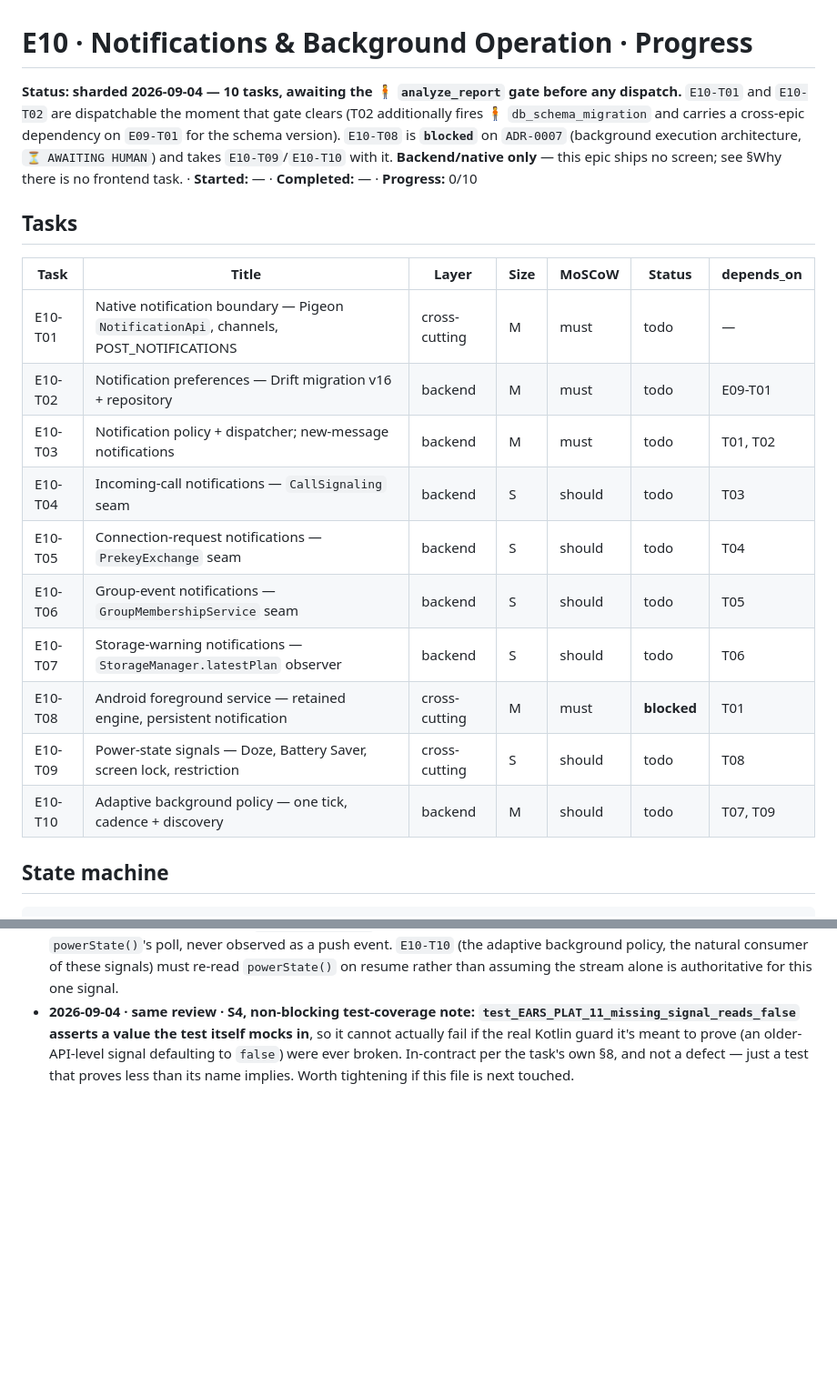
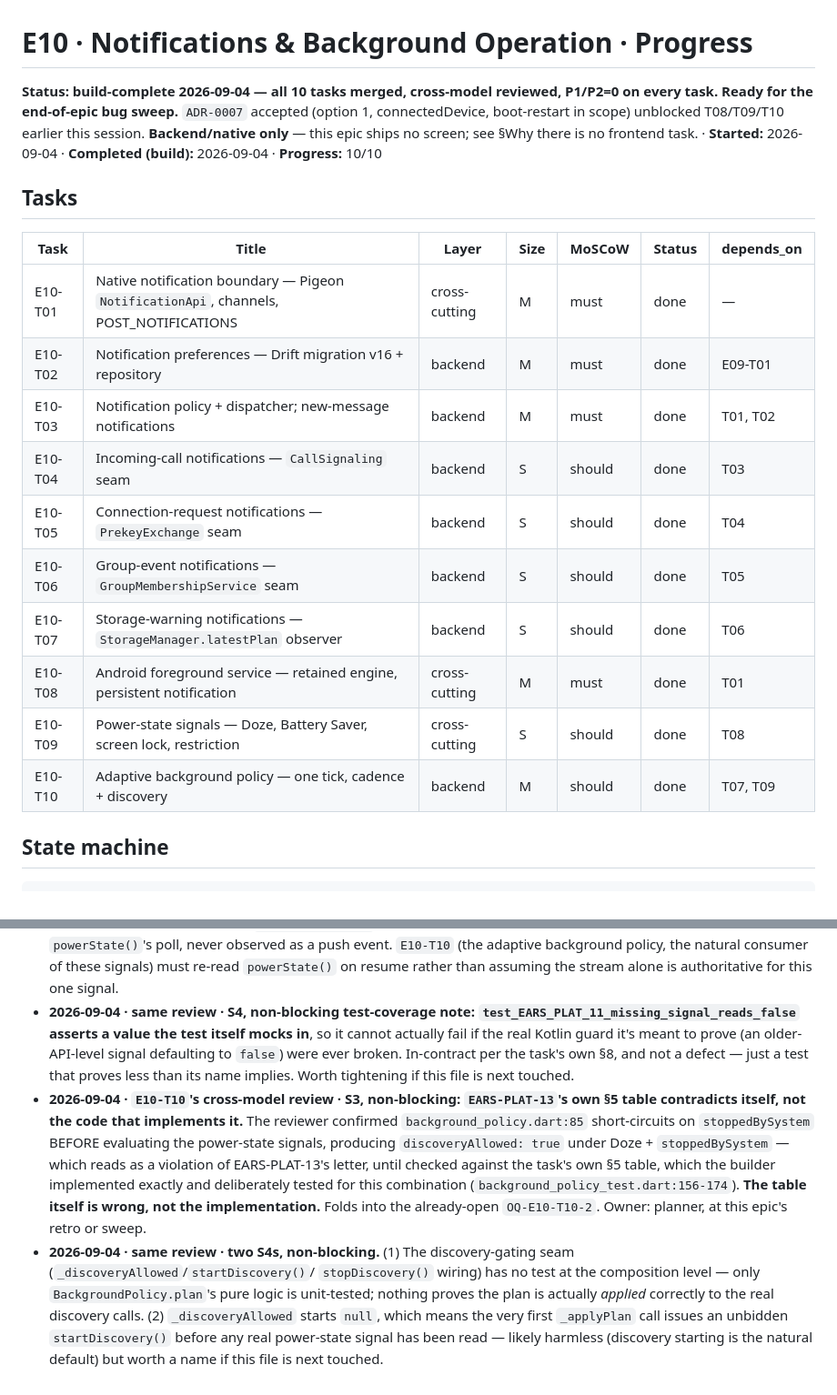
Before and after one commit to SHAJED99/nexora, a Markdown page: epics/E10-notifications-background/tracker.md, 2 parts joined by grey strips. Shown at 91% size. GitHub-like rendering; blank space fills up the shorter version.

Commit message:
docs(E10): T10 merged and cross-model reviewed -- all 10 tasks build-complete, ready for bug sweep

```diff
--- a/epics/E10-notifications-background/tracker.md
+++ b/epics/E10-notifications-background/tracker.md
@@ -1,28 +1,27 @@
 # E10 · Notifications & Background Operation · Progress
 
-**Status:** **sharded 2026-09-04 — 10 tasks, awaiting the 🧍 `analyze_report`
-gate before any dispatch.** `E10-T01` and `E10-T02` are dispatchable the
-moment that gate clears (T02 additionally fires 🧍 `db_schema_migration` and
-carries a cross-epic dependency on `E09-T01` for the schema version).
-`E10-T08` is **`blocked`** on `ADR-0007` (background execution architecture,
-`⏳ AWAITING HUMAN`) and takes `E10-T09`/`E10-T10` with it. **Backend/native
-only** — this epic ships no screen; see §Why there is no frontend task. ·
-**Started:** — · **Completed:** — · **Progress:** 0/10
+**Status:** **build-complete 2026-09-04 — all 10 tasks merged, cross-model
+reviewed, P1/P2=0 on every task. Ready for the end-of-epic bug sweep.**
+`ADR-0007` accepted (option 1, connectedDevice, boot-restart in scope)
+unblocked T08/T09/T10 earlier this session. **Backend/native only** — this
+epic ships no screen; see §Why there is no frontend task. ·
+**Started:** 2026-09-04 · **Completed (build):** 2026-09-04 ·
+**Progress:** 10/10
 
 ## Tasks
 
 | Task | Title | Layer | Size | MoSCoW | Status | depends_on |
 |---|---|---|---|---|---|---|
-| E10-T01 | Native notification boundary — Pigeon `NotificationApi`, channels, POST_NOTIFICATIONS | cross-cutting | M | must | todo | — |
-| E10-T02 | Notification preferences — Drift migration v16 + repository | backend | M | must | todo | E09-T01 |
-| E10-T03 | Notification policy + dispatcher; new-message notifications | backend | M | must | todo | T01, T02 |
-| E10-T04 | Incoming-call notifications — `CallSignaling` seam | backend | S | should | todo | T03 |
-| E10-T05 | Connection-request notifications — `PrekeyExchange` seam | backend | S | should | todo | T04 |
-| E10-T06 | Group-event notifications — `GroupMembershipService` seam | backend | S | should | todo | T05 |
-| E10-T07 | Storage-warning notifications — `StorageManager.latestPlan` observer | backend | S | should | todo | T06 |
-| E10-T08 | Android foreground service — retained engine, persistent notification | cross-cutting | M | must | **blocked** | T01 |
-| E10-T09 | Power-state signals — Doze, Battery Saver, screen lock, restriction | cross-cutting | S | should | todo | T08 |
-| E10-T10 | Adaptive background policy — one tick, cadence + discovery | backend | M | should | todo | T07, T09 |
+| E10-T01 | Native notification boundary — Pigeon `NotificationApi`, channels, POST_NOTIFICATIONS | cross-cutting | M | must | done | — |
+| E10-T02 | Notification preferences — Drift migration v16 + repository | backend | M | must | done | E09-T01 |
+| E10-T03 | Notification policy + dispatcher; new-message notifications | backend | M | must | done | T01, T02 |
+| E10-T04 | Incoming-call notifications — `CallSignaling` seam | backend | S | should | done | T03 |
+| E10-T05 | Connection-request notifications — `PrekeyExchange` seam | backend | S | should | done | T04 |
+| E10-T06 | Group-event notifications — `GroupMembershipService` seam | backend | S | should | done | T05 |
+| E10-T07 | Storage-warning notifications — `StorageManager.latestPlan` observer | backend | S | should | done | T06 |
+| E10-T08 | Android foreground service — retained engine, persistent notification | cross-cutting | M | must | done | T01 |
+| E10-T09 | Power-state signals — Doze, Battery Saver, screen lock, restriction | cross-cutting | S | should | done | T08 |
+| E10-T10 | Adaptive background policy — one tick, cadence + discovery | backend | M | should | done | T07, T09 |
 
 ## State machine
 
@@ -299,3 +298,23 @@ rather than presented as approved design.
   were ever broken. In-contract per the task's own §8, and not a defect —
   just a test that proves less than its name implies. Worth tightening
   if this file is next touched.
+- **2026-09-04 · `E10-T10`'s cross-model review · S3, non-blocking:
+  `EARS-PLAT-13`'s own §5 table contradicts itself, not the code that
+  implements it.** The reviewer confirmed `background_policy.dart:85`
+  short-circuits on `stoppedBySystem` BEFORE evaluating the power-state
+  signals, producing `discoveryAllowed: true` under Doze +
+  `stoppedBySystem` — which reads as a violation of EARS-PLAT-13's letter,
+  until checked against the task's own §5 table, which the builder
+  implemented exactly and deliberately tested for this combination
+  (`background_policy_test.dart:156-174`). **The table itself is wrong,
+  not the implementation.** Folds into the already-open `OQ-E10-T10-2`.
+  Owner: planner, at this epic's retro or sweep.
+- **2026-09-04 · same review · two S4s, non-blocking.** (1) The
+  discovery-gating seam (`_discoveryAllowed`/`startDiscovery()`/
+  `stopDiscovery()` wiring) has no test at the composition level — only
+  `BackgroundPolicy.plan`'s pure logic is unit-tested; nothing proves the
+  plan is actually *applied* correctly to the real discovery calls. (2)
+  `_discoveryAllowed` starts `null`, which means the very first
+  `_applyPlan` call issues an unbidden `startDiscovery()` before any real
+  power-state signal has been read — likely harmless (discovery starting
+  is the natural default) but worth a name if this file is next touched.
```
Also changed, not shown: 1 other file.
